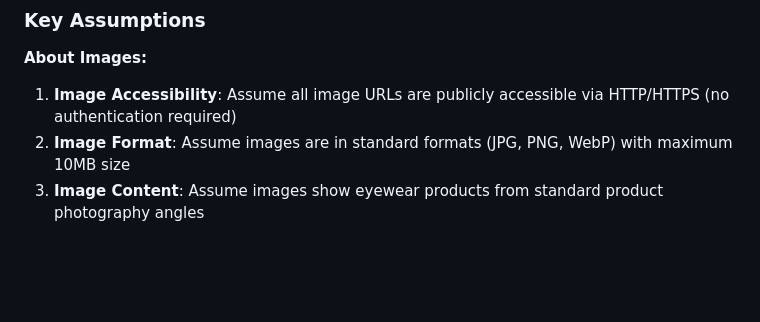
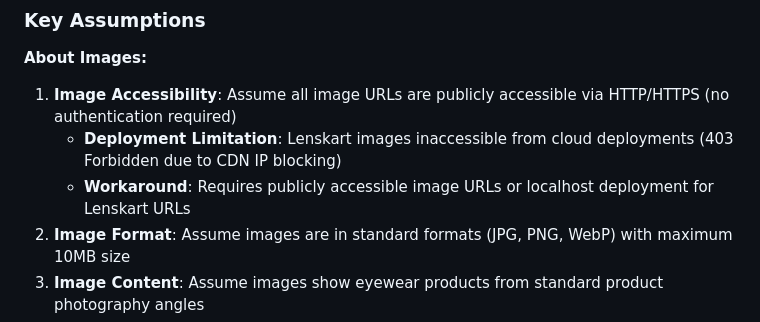
Before and after one commit to manideep108/lenskart-visual-analysis, a Markdown page: DESIGN.md, the part around the change. Drawn GitHub-style; blank space fills up the shorter version.

```diff
--- a/DESIGN.md
+++ b/DESIGN.md
@@ -55,6 +55,8 @@ User Request (Web UI / API)
 
 **About Images:**
 1. **Image Accessibility**: Assume all image URLs are publicly accessible via HTTP/HTTPS (no authentication required)
+   - **Deployment Limitation**: Lenskart images inaccessible from cloud deployments (403 Forbidden due to CDN IP blocking)
+   - **Workaround**: Requires publicly accessible image URLs or localhost deployment for Lenskart URLs
 2. **Image Format**: Assume images are in standard formats (JPG, PNG, WebP) with maximum 10MB size
 3. **Image Content**: Assume images show eyewear products from standard product photography angles
 4. **Image Quality**: Assume images are clear enough for visual analysis (minimum 200x200 pixels)
```
Also changed, not shown: README.md (+11 -0 lines).
